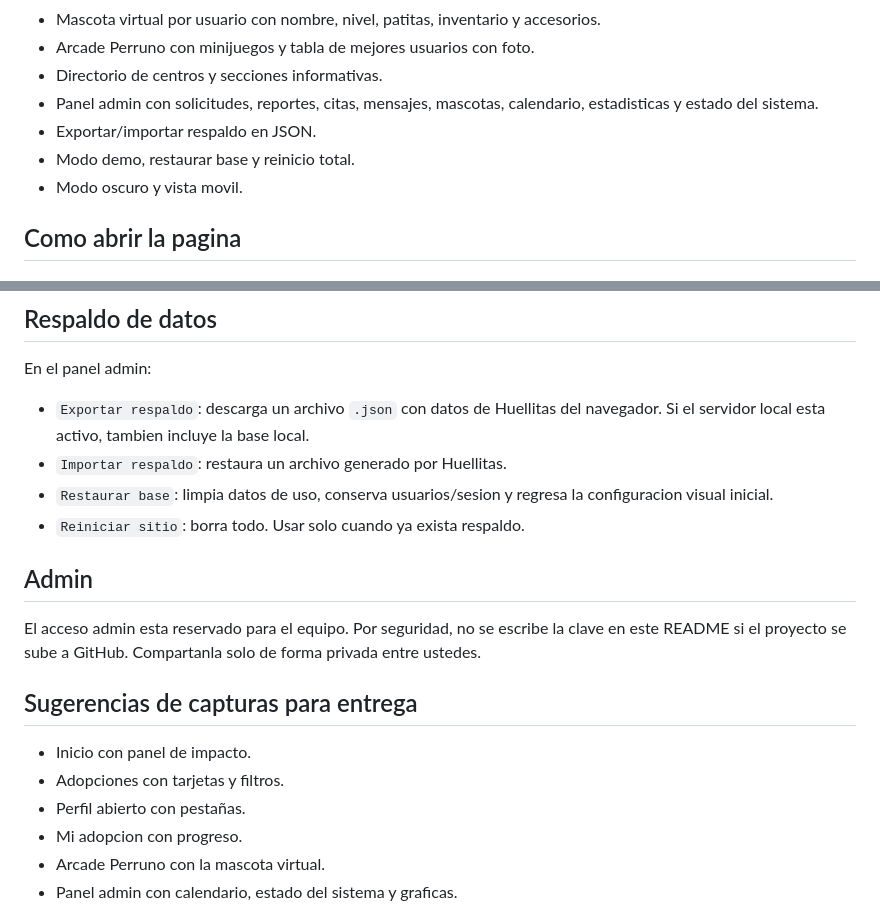
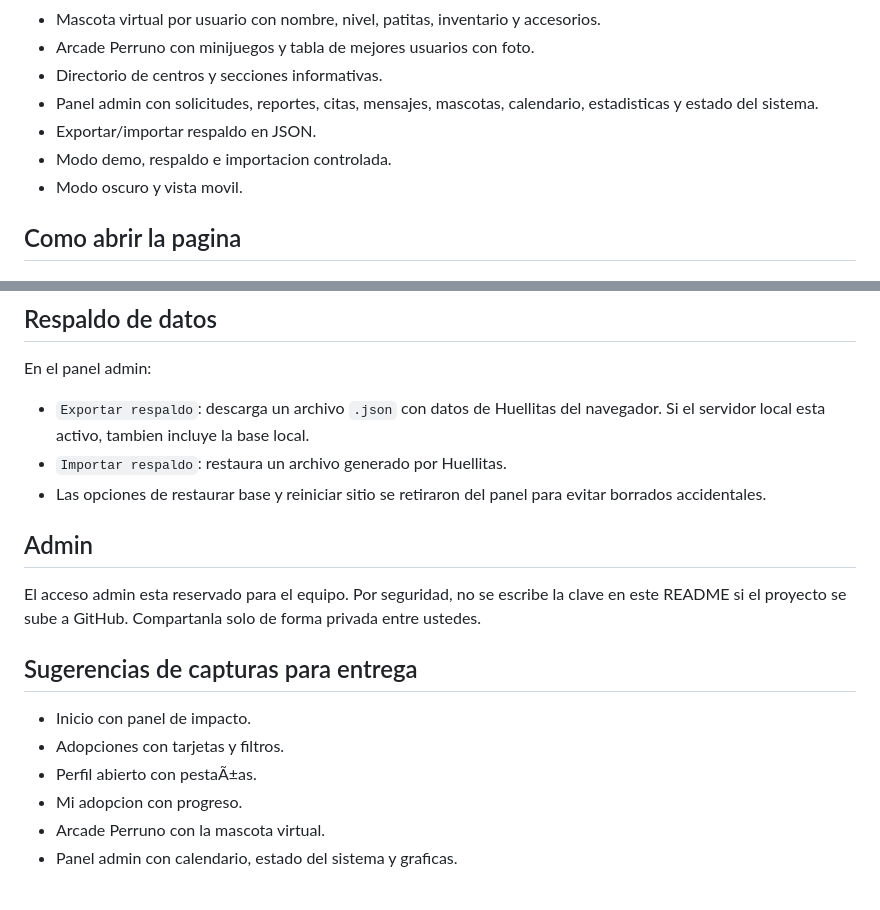
Before and after one commit to carloslira0223-cyber/Huellitas-, a Markdown page: README.md, 2 parts joined by grey strips. Drawn GitHub-style.

Commit message:
Document safer admin options

```diff
--- a/README.md
+++ b/README.md
@@ -12,7 +12,7 @@ Huellitas es una pagina web escolar tipo plataforma para conciencia animal, adop
 - Directorio de centros y secciones informativas.
 - Panel admin con solicitudes, reportes, citas, mensajes, mascotas, calendario, estadisticas y estado del sistema.
 - Exportar/importar respaldo en JSON.
-- Modo demo, restaurar base y reinicio total.
+- Modo demo, respaldo e importacion controlada.
 - Modo oscuro y vista movil.
 
 ## Como abrir la pagina
@@ -69,8 +69,7 @@ En el panel admin:
 
 - `Exportar respaldo`: descarga un archivo `.json` con datos de Huellitas del navegador. Si el servidor local esta activo, tambien incluye la base local.
 - `Importar respaldo`: restaura un archivo generado por Huellitas.
-- `Restaurar base`: limpia datos de uso, conserva usuarios/sesion y regresa la configuracion visual inicial.
-- `Reiniciar sitio`: borra todo. Usar solo cuando ya exista respaldo.
+- Las opciones de restaurar base y reiniciar sitio se retiraron del panel para evitar borrados accidentales.
 
 ## Admin
 
@@ -80,7 +79,7 @@ El acceso admin esta reservado para el equipo. Por seguridad, no se escribe la c
 
 - Inicio con panel de impacto.
 - Adopciones con tarjetas y filtros.
-- Perfil abierto con pestañas.
+- Perfil abierto con pestaÃ±as.
 - Mi adopcion con progreso.
 - Arcade Perruno con la mascota virtual.
 - Panel admin con calendario, estado del sistema y graficas.
```
